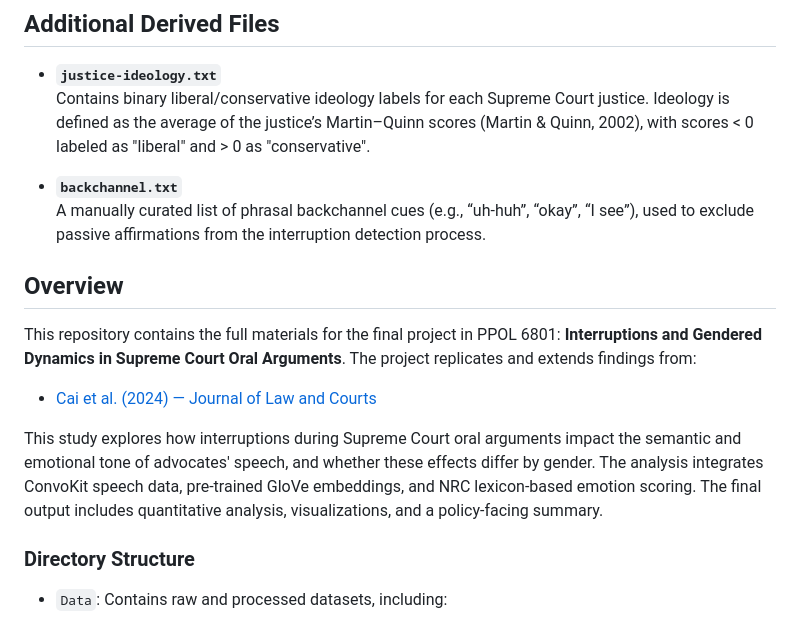
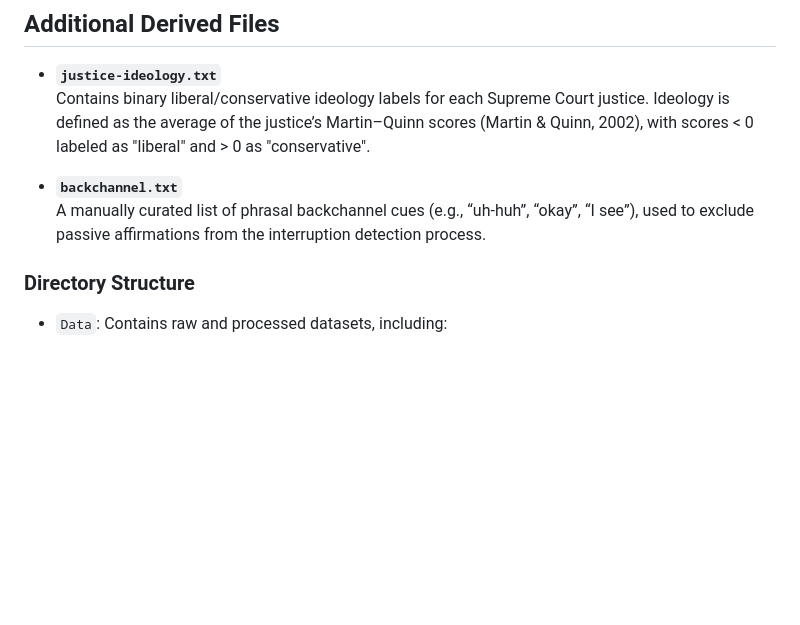
Before and after one commit to 1TSHARUKA/Final_Project_PPOL6801_Tong, a Markdown page: README.md, the part around the change. GitHub-like rendering; blank space fills up the shorter version.

```diff
--- a/README.md
+++ b/README.md
@@ -83,25 +83,6 @@ The `raw_data/` provided by the original authors contains source datasets used i
 - **`backchannel.txt`**
   A manually curated list of phrasal backchannel cues (e.g., “uh-huh”, “okay”, “I see”), used to exclude passive affirmations from the interruption detection process.
 
-<!-- Project Overview -->
-<h2 id="overview">Overview</h2>
-
-<p>
-This repository contains the full materials for the final project in PPOL 6801: <b>Interruptions and Gendered Dynamics in Supreme Court Oral Arguments</b>. The project replicates and extends findings from:
-</p>
-
-<ul>
-  <li>
-    <a href="https://www.cambridge.org/core/journals/journal-of-law-and-courts/article/let-me-just-interrupt-you-estimating-gender-effects-in-supreme-court-oral-arguments/4870F0FD3BEF0E00AF46F8D64EDA2289" target="_blank">
-      Cai et al. (2024) — Journal of Law and Courts
-    </a>
-  </li>
-</ul>
-
-<p>
-This study explores how interruptions during Supreme Court oral arguments impact the semantic and emotional tone of advocates' speech, and whether these effects differ by gender. The analysis integrates ConvoKit speech data, pre-trained GloVe embeddings, and NRC lexicon-based emotion scoring. The final output includes quantitative analysis, visualizations, and a policy-facing summary.
-</p>
-
 <h3>Directory Structure</h3>
 
 - <code>Data</code>: Contains raw and processed datasets, including:
```
